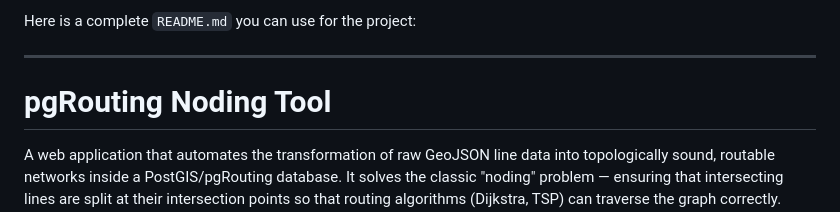
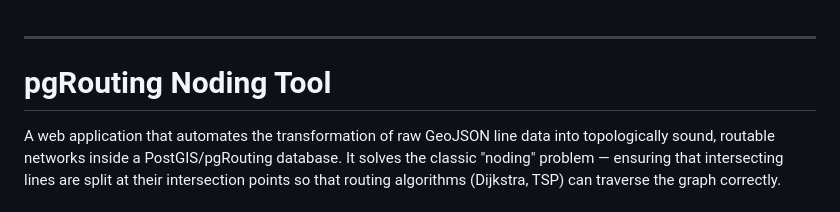
Before and after one commit to luc45m3n/pgrouting-noding-tool, a Markdown page: README.md, the part around the change. Rendered like a GitHub page.

Commit message:
Update README to remove introductory text
Removed introductory text from README.

```diff
--- a/README.md
+++ b/README.md
@@ -1,5 +1,3 @@
-Here is a complete `README.md` you can use for the project:
-
 ---
 
 # pgRouting Noding Tool
```
